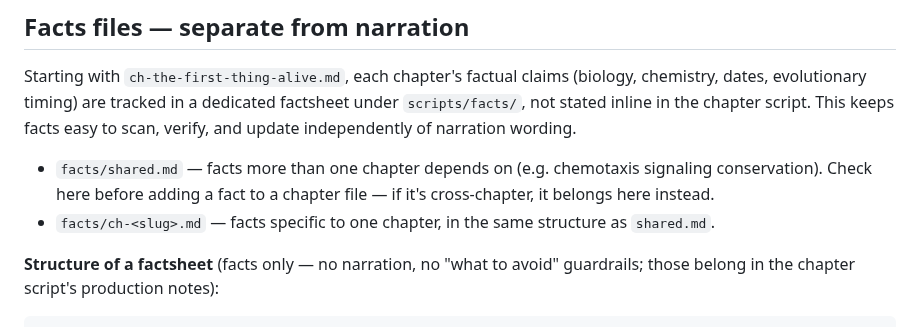
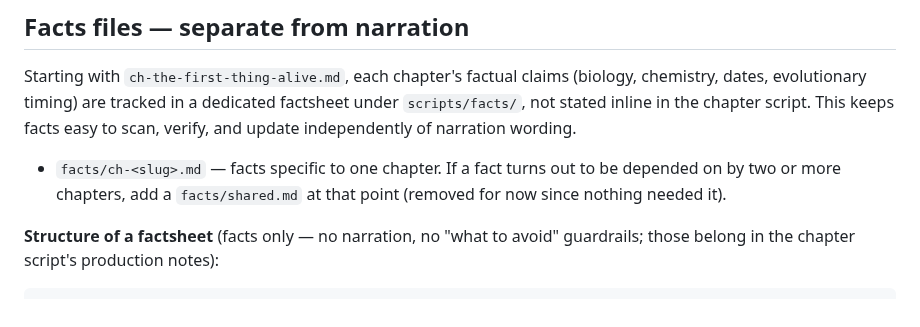
Before and after one commit to zhou-dong/alchemist-ai, a Markdown page: scripts/README.md, the part around the change. Drawn GitHub-style.

```diff
--- a/scripts/README.md
+++ b/scripts/README.md
@@ -39,8 +39,7 @@ When in doubt, ask: *is this true across the whole project, or only inside one c
 
 Starting with `ch-the-first-thing-alive.md`, each chapter's factual claims (biology, chemistry, dates, evolutionary timing) are tracked in a dedicated factsheet under `scripts/facts/`, not stated inline in the chapter script. This keeps facts easy to scan, verify, and update independently of narration wording.
 
-- `facts/shared.md` — facts more than one chapter depends on (e.g. chemotaxis signaling conservation). Check here before adding a fact to a chapter file — if it's cross-chapter, it belongs here instead.
-- `facts/ch-<slug>.md` — facts specific to one chapter, in the same structure as `shared.md`.
+- `facts/ch-<slug>.md` — facts specific to one chapter. If a fact turns out to be depended on by two or more chapters, add a `facts/shared.md` at that point (removed for now since nothing needed it).
 
 **Structure of a factsheet** (facts only — no narration, no "what to avoid" guardrails; those belong in the chapter script's production notes):
 
```
